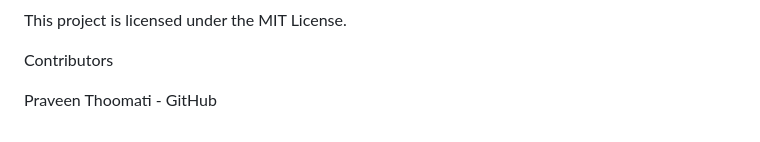
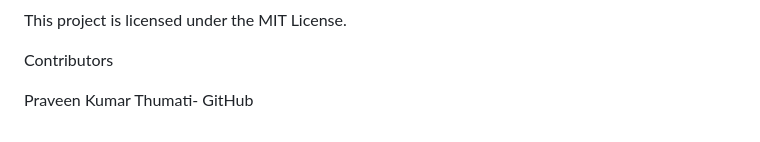
Before and after one commit to praveenreddy82472/StoreApp-with-LLm, a Markdown page: README.md, the part around the change. Rendered like a GitHub page.

```diff
--- a/README.md
+++ b/README.md
@@ -153,4 +153,4 @@ This project is licensed under the MIT License.
 
 Contributors
 
-Praveen Thoomati - GitHub
+Praveen Kumar Thumati- GitHub
```
